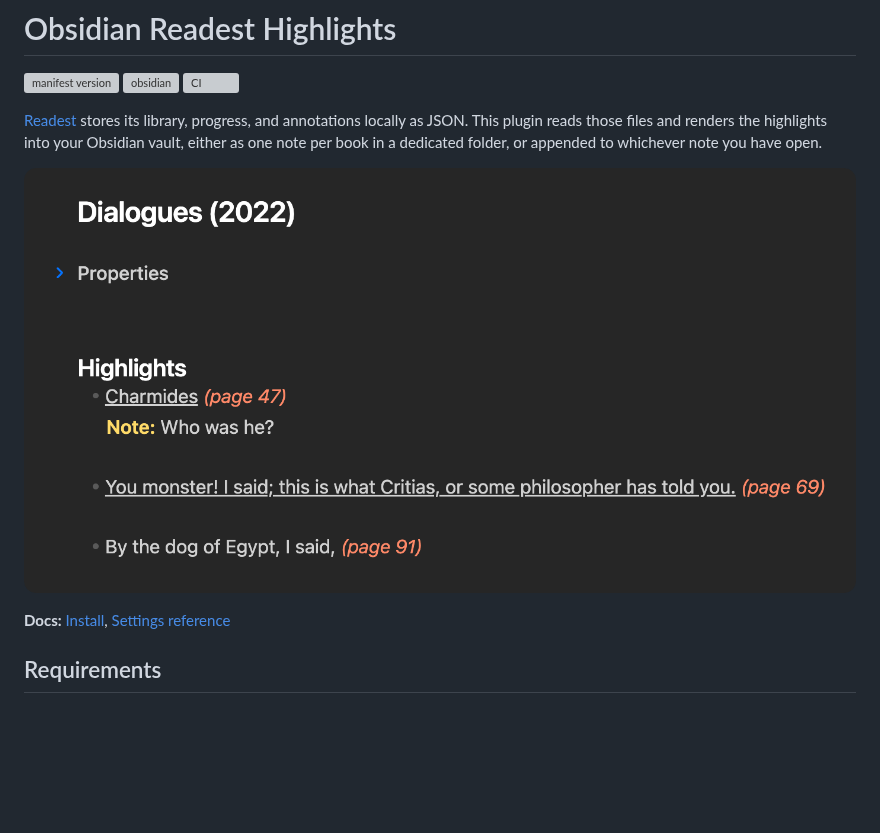
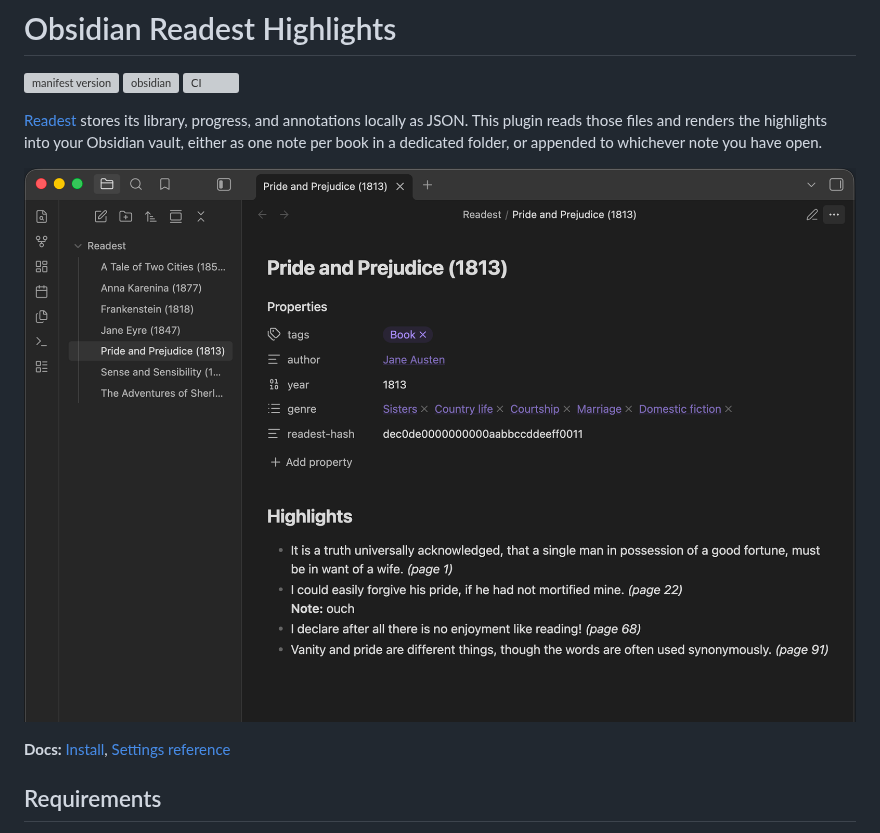
Before and after one commit to polybjorn/obsidian-readest-highlights, a Markdown page: README.md, the part around the change. Drawn GitHub-style; pictures changed too: docs/book-note.png (added), docs/highlights-example.png (deleted); blank space fills up the shorter version; grey boxes are pictures that could not be loaded.

Commit message:
docs: replace README screenshot

```diff
--- a/README.md
+++ b/README.md
@@ -6,7 +6,7 @@
 
 [Readest](https://readest.com) stores its library, progress, and annotations locally as JSON. This plugin reads those files and renders the highlights into your Obsidian vault, either as one note per book in a dedicated folder, or appended to whichever note you have open.
 
-![Example book note with imported highlights](docs/highlights-example.png)
+![A book note synced from Readest](docs/book-note.png)
 
 **Docs:** [Install](docs/install.md), [Settings reference](docs/settings.md)
 
```
